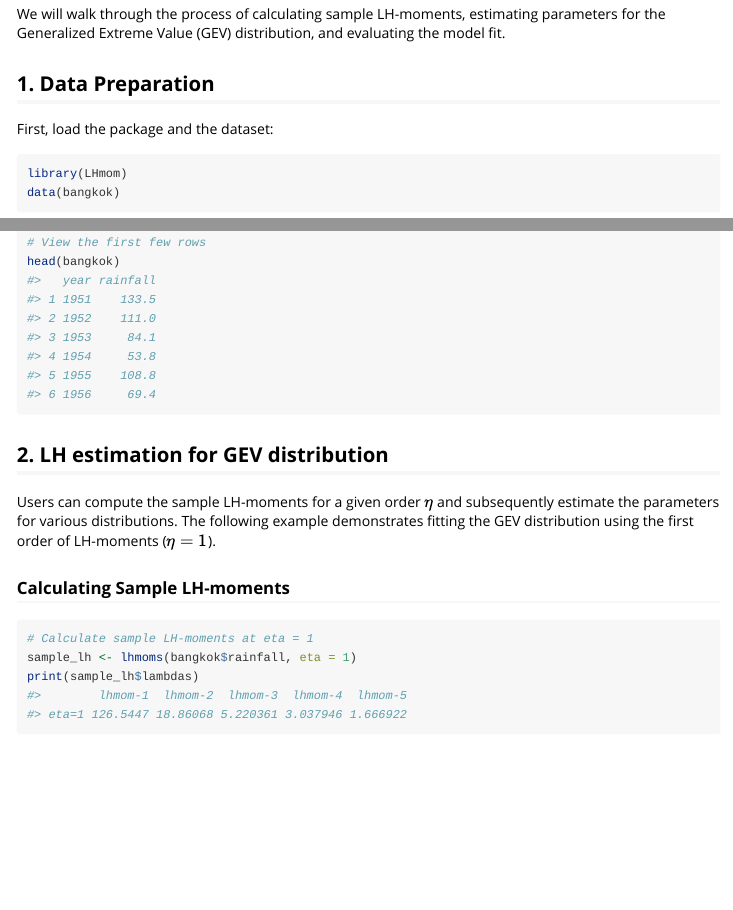
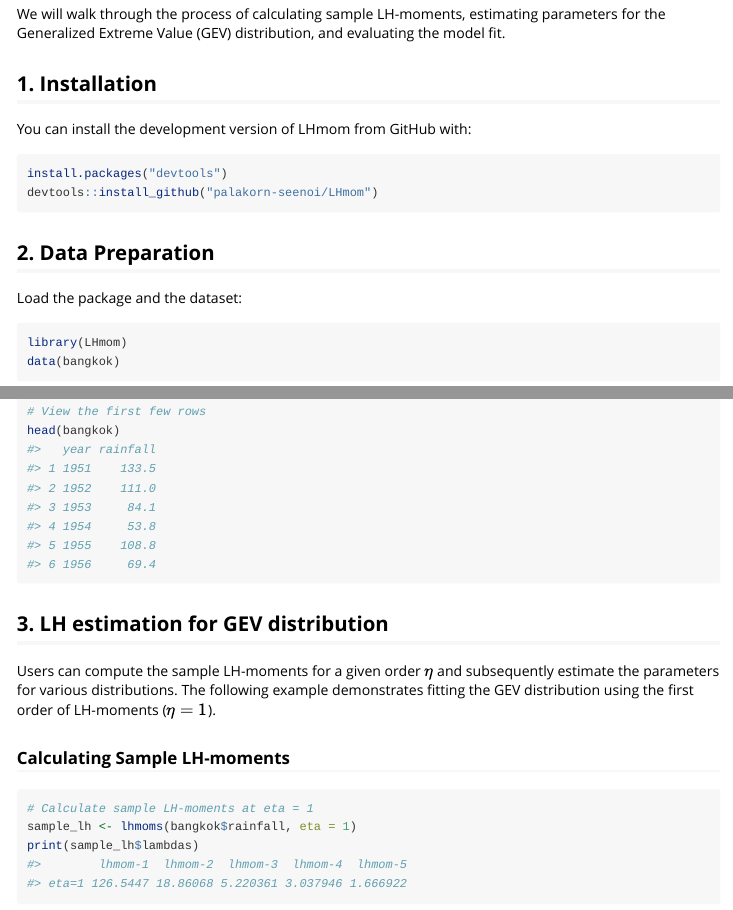
Before and after one commit to palakorn-seenoi/LHmom, an R Markdown document (vignettes/LHmom-examples.Rmd): the page in a window 1100 px wide, from 260 px down, and a second part further down, joined at a grey line. Rendered offline with R 4.5, knitr and Pandoc, with nearby package versions; some code elsewhere in the file could not run offline.

Commit message:
Update LHmom-examples.Rmd

````diff
--- a/vignettes/LHmom-examples.Rmd
+++ b/vignettes/LHmom-examples.Rmd
@@ -21,8 +21,15 @@ This vignette demonstrates the core functionalities of the ``LHmom`` package usi
 
 We will walk through the process of calculating sample LH-moments, estimating parameters for the Generalized Extreme Value (GEV) distribution, and evaluating the model fit.
 
-## 1. Data Preparation
-First, load the package and the dataset:
+## 1. Installation
+You can install the development version of LHmom from GitHub with:
+```{r, eval = FALSE}
+install.packages("devtools")
+devtools::install_github("palakorn-seenoi/LHmom")
+```
+
+## 2. Data Preparation
+Load the package and the dataset:
 ```{r}
 library(LHmom)
 data(bangkok)
@@ -30,7 +37,7 @@ data(bangkok)
 # View the first few rows
 head(bangkok)
 ```
-## 2. LH estimation for GEV distribution
+## 3. LH estimation for GEV distribution
 Users can compute the sample LH-moments for a given order $\eta$ and subsequently estimate the parameters for various distributions. The following example demonstrates fitting the GEV distribution using the first order of LH-moments ($\eta = 1$).
 
 ### Calculating Sample LH-moments
````
Also changed, not shown: vignettes/LHmom-examples.Rmd (2 more changed lines).
